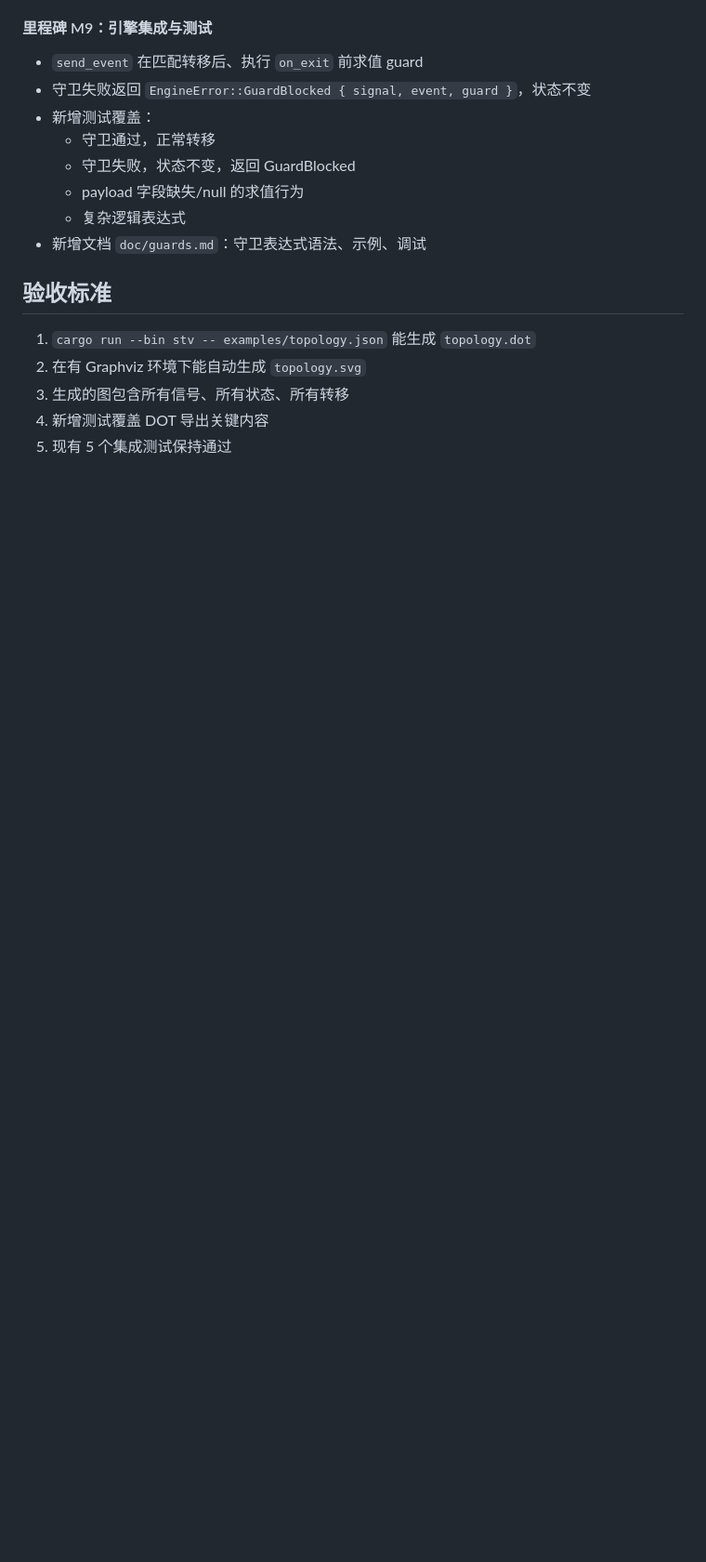
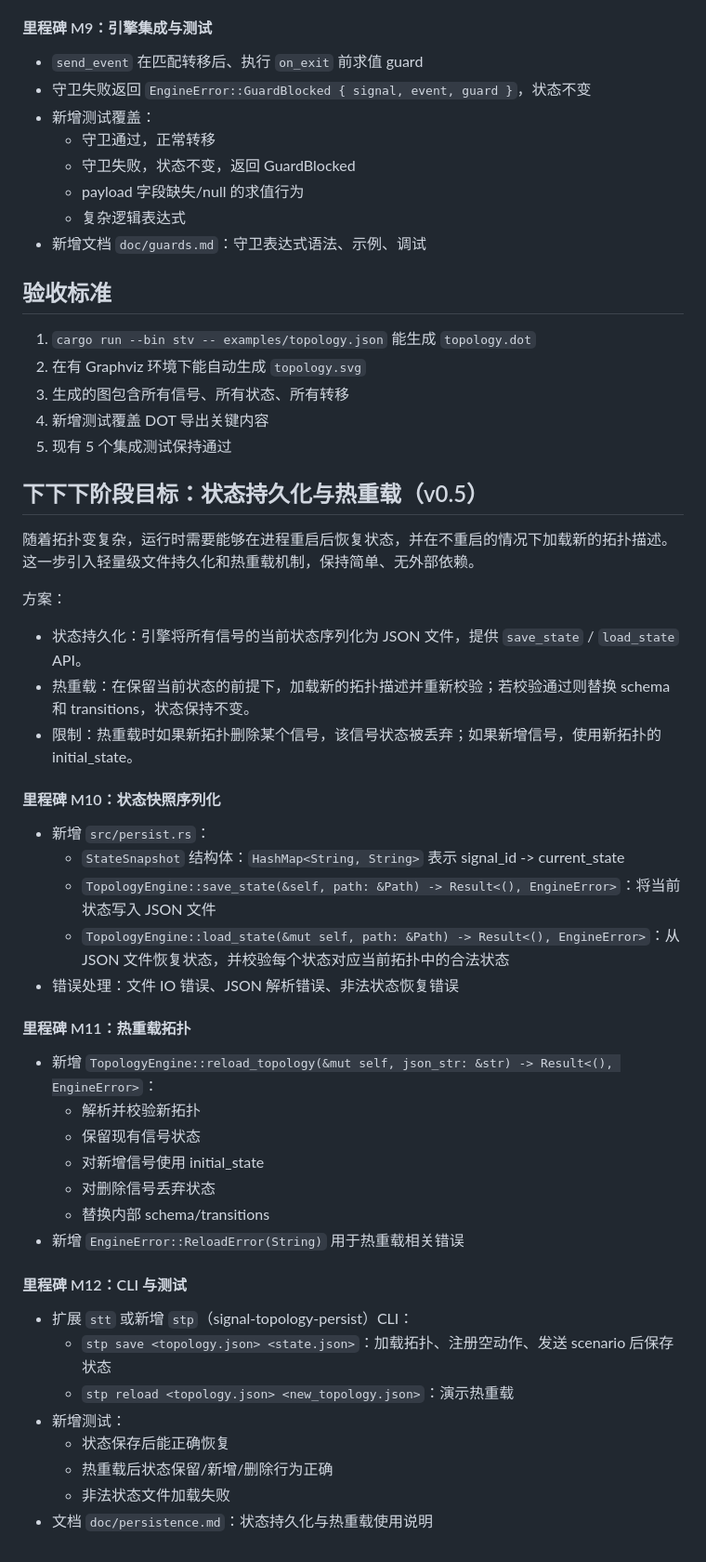
Before and after one commit to Embedded-u32-1/sig_topo, a Markdown page: doc/roadmap.md, the part around the change. Shown at 93% size. GitHub-like rendering; blank space fills up the shorter version.

Commit message:
docs(roadmap): add persistence and hot-reload milestone M10-M12

```diff
--- a/doc/roadmap.md
+++ b/doc/roadmap.md
@@ -130,3 +130,42 @@ MVP 中转移只按 `(from, event)` 匹配。实际业务中常需要“只有
 3. 生成的图包含所有信号、所有状态、所有转移
 4. 新增测试覆盖 DOT 导出关键内容
 5. 现有 5 个集成测试保持通过
+
+## 下下下阶段目标：状态持久化与热重载（v0.5）
+
+随着拓扑变复杂，运行时需要能够在进程重启后恢复状态，并在不重启的情况下加载新的拓扑描述。这一步引入轻量级文件持久化和热重载机制，保持简单、无外部依赖。
+
+方案：
+
+- 状态持久化：引擎将所有信号的当前状态序列化为 JSON 文件，提供 `save_state` / `load_state` API。
+- 热重载：在保留当前状态的前提下，加载新的拓扑描述并重新校验；若校验通过则替换 schema 和 transitions，状态保持不变。
+- 限制：热重载时如果新拓扑删除某个信号，该信号状态被丢弃；如果新增信号，使用新拓扑的 initial_state。
+
+#### 里程碑 M10：状态快照序列化
+
+- 新增 `src/persist.rs`：
+  - `StateSnapshot` 结构体：`HashMap<String, String>` 表示 signal_id -> current_state
+  - `TopologyEngine::save_state(&self, path: &Path) -> Result<(), EngineError>`：将当前状态写入 JSON 文件
+  - `TopologyEngine::load_state(&mut self, path: &Path) -> Result<(), EngineError>`：从 JSON 文件恢复状态，并校验每个状态对应当前拓扑中的合法状态
+- 错误处理：文件 IO 错误、JSON 解析错误、非法状态恢复错误
+
+#### 里程碑 M11：热重载拓扑
+
+- 新增 `TopologyEngine::reload_topology(&mut self, json_str: &str) -> Result<(), EngineError>`：
+  - 解析并校验新拓扑
+  - 保留现有信号状态
+  - 对新增信号使用 initial_state
+  - 对删除信号丢弃状态
+  - 替换内部 schema/transitions
+- 新增 `EngineError::ReloadError(String)` 用于热重载相关错误
+
+#### 里程碑 M12：CLI 与测试
+
+- 扩展 `stt` 或新增 `stp`（signal-topology-persist）CLI：
+  - `stp save <topology.json> <state.json>`：加载拓扑、注册空动作、发送 scenario 后保存状态
+  - `stp reload <topology.json> <new_topology.json>`：演示热重载
+- 新增测试：
+  - 状态保存后能正确恢复
+  - 热重载后状态保留/新增/删除行为正确
+  - 非法状态文件加载失败
+- 文档 `doc/persistence.md`：状态持久化与热重载使用说明
```
